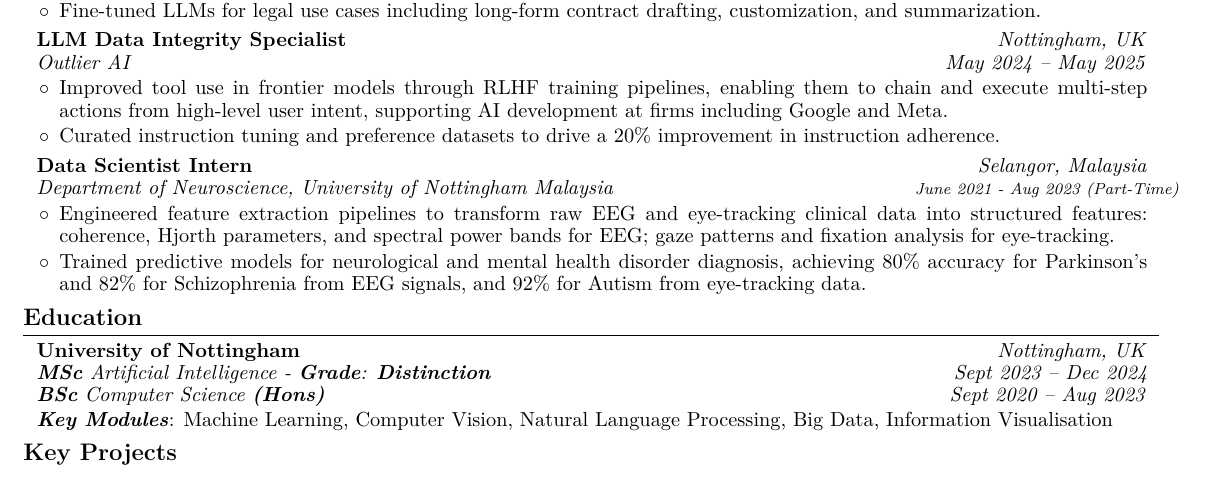
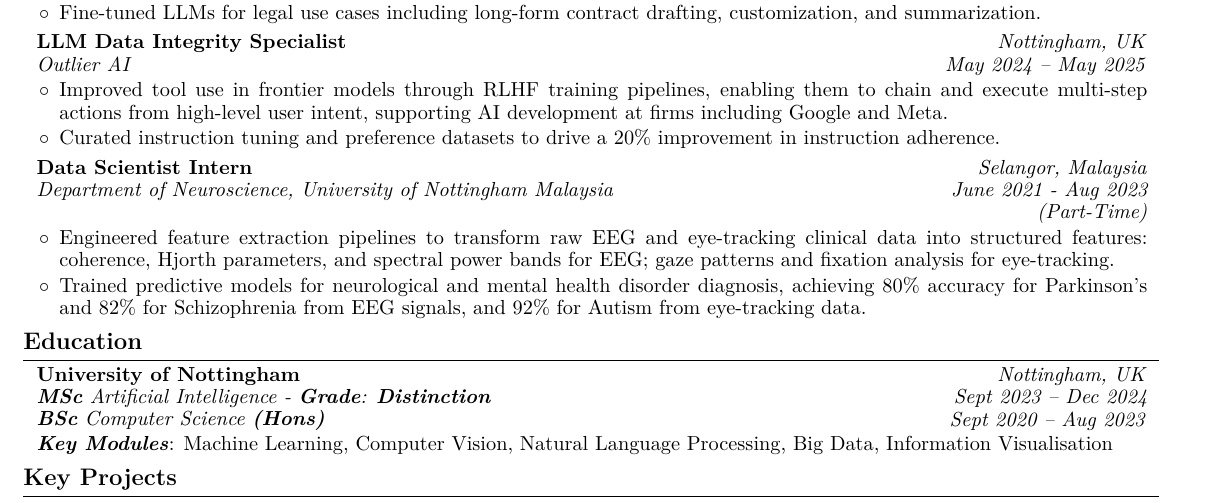
Before and after one commit to mustafameh/Resume, a LaTeX document (main.tex): part of the page, cut so that both start at the same text. Compiled offline with pdfLaTeX.

Commit message:
Restore normal font size for internship date line.

```diff
--- a/main.tex
+++ b/main.tex
@@ -220,7 +220,7 @@
         \begin{twocolentry}{
         \textit{Selangor, Malaysia}
 
-        \mbox{\footnotesize\textit{June 2021 - Aug 2023 (Part-Time)}}}
+        \textit{June 2021 - Aug 2023 (Part-Time)}}
             \textbf{Data Scientist Intern}
 
             \textit{Department of Neuroscience, University of Nottingham Malaysia}
```
